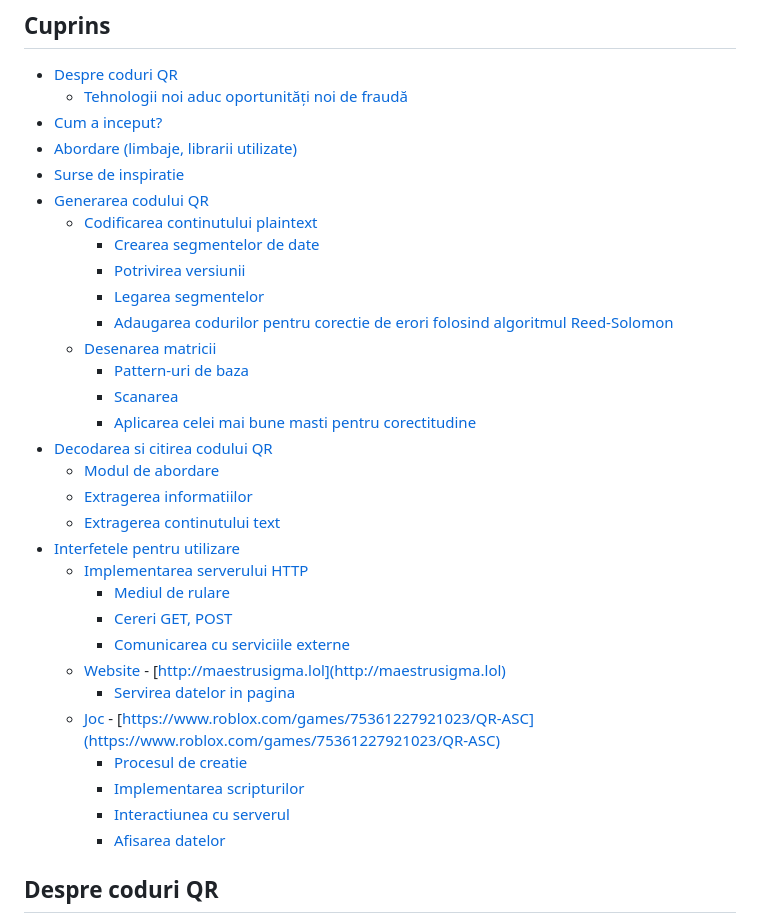
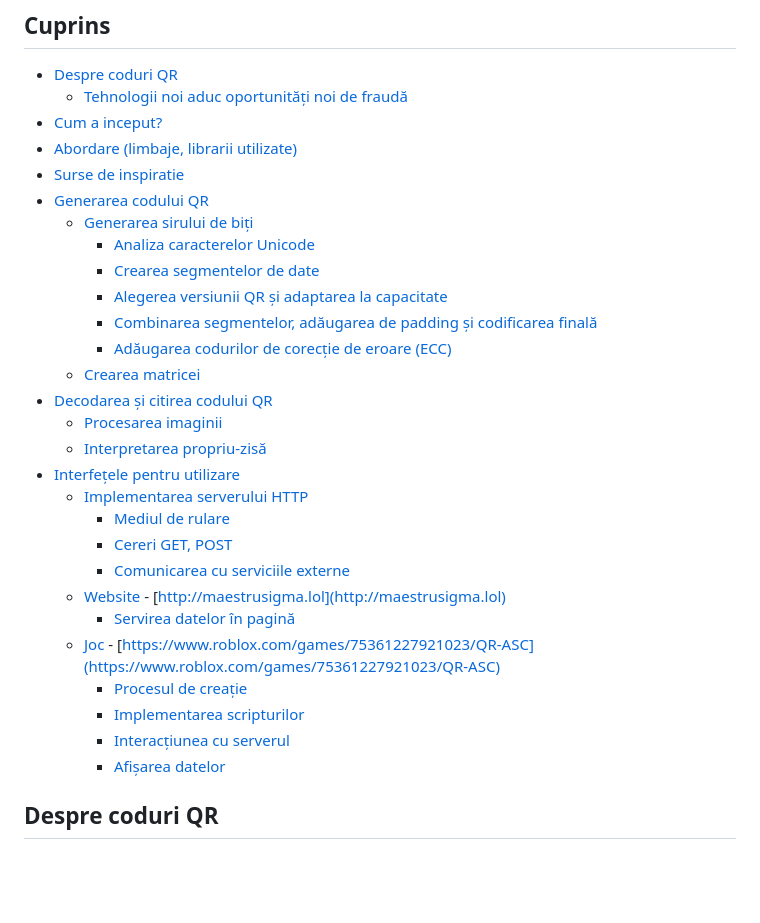
Before and after one commit to DinVin24/QRCode, a Markdown page: Proiect 0x00 - Coduri QR - Echipa Maestrii Sigma.md, the part around the change. GitHub-like rendering; blank space fills up the shorter version.

```diff
--- a/Proiect 0x00 - Coduri QR - Echipa Maestrii Sigma.md
+++ b/Proiect 0x00 - Coduri QR - Echipa Maestrii Sigma.md
@@ -5,31 +5,28 @@
 - [Abordare (limbaje, librarii utilizate)](#abordare-limbaje-librarii-utilizate)
 - [Surse de inspiratie](#surse-de-inspiratie)
 - [Generarea codului QR](#generarea-codului-qr)
-  - [Codificarea continutului plaintext](#codificarea-continutului-plaintext)
+  - [Generarea sirului de biți](#generarea-sirului-de-biti)
+    - [Analiza caracterelor Unicode](#analiza-caracterelor-unicode)
     - [Crearea segmentelor de date](#crearea-segmentelor-de-date)
-    - [Potrivirea versiunii](#potrivirea-versiunii)
-    - [Legarea segmentelor](#legarea-segmentelor)
-    - [Adaugarea codurilor pentru corectie de erori folosind algoritmul Reed-Solomon](#adaugarea-codurilor-pentru-corectie-de-erori-folosind-algoritmul-reed-solomon)
-  - [Desenarea matricii](#desenarea-matricii)
-    - [Pattern-uri de baza](#pattern-uri-de-baza)
-    - [Scanarea](#scanarea)
-    - [Aplicarea celei mai bune masti pentru corectitudine](#aplicarea-celei-mai-bune-masti-pentru-corectitudine)
-- [Decodarea si citirea codului QR](#decodarea-si-citirea-codului-qr)
-  - [Modul de abordare](#modul-de-abordare)
-  - [Extragerea informatiilor](#extragerea-informatiilor)
-  - [Extragerea continutului text](#extragerea-continutului-text)
-- [Interfetele pentru utilizare](#interfetele-pentru-utilizare)
+    - [Alegerea versiunii QR și adaptarea la capacitate](#alegerea-versiunii-qr-si-adaptarea-la-capacitate)
+    - [Combinarea segmentelor, adăugarea de padding și codificarea finală](#combinarea-segmentelor-adaugarea-de-padding-si-codificarea-finala)
+    - [Adăugarea codurilor de corecție de eroare (ECC)](#adaugarea-codurilor-de-corectie-de-eroare-ecc)
+  - [Crearea matricei](#crearea-matricii)
+- [Decodarea și citirea codului QR](#decodarea-si-citirea-codului-qr)
+  - [Procesarea imaginii](#procesarea-imaginii)
+  - [Interpretarea propriu-zisă](#interpretarea-propriu-zisa)
+- [Interfețele pentru utilizare](#interfetele-pentru-utilizare)
   - [Implementarea serverului HTTP](#implementarea-serverului-http)
     - [Mediul de rulare](#mediul-de-rulare)
     - [Cereri GET, POST](#cereri-get-post)
     - [Comunicarea cu serviciile externe](#comunicarea-cu-serviciile-externe)
   - [Website](#website) - [http://maestrusigma.lol](http://maestrusigma.lol)
-    - [Servirea datelor in pagina](#servirea-datelor-in-pagina)
+    - [Servirea datelor în pagină](#servirea-datelor-in-pagina)
   - [Joc](#joc) - [https://www.roblox.com/games/75361227921023/QR-ASC](https://www.roblox.com/games/75361227921023/QR-ASC)
-    - [Procesul de creatie](#procesul-de-creatie)
+    - [Procesul de creație](#procesul-de-creatie)
     - [Implementarea scripturilor](#implementarea-scripturilor)
-    - [Interactiunea cu serverul](#interactiunea-cu-serverul)
-    - [Afisarea datelor](#afisarea-datelor)
+    - [Interacțiunea cu serverul](#interactiunea-cu-serverul)
+    - [Afișarea datelor](#afisarea-datelor)
 
 
 ## Despre coduri QR
```
